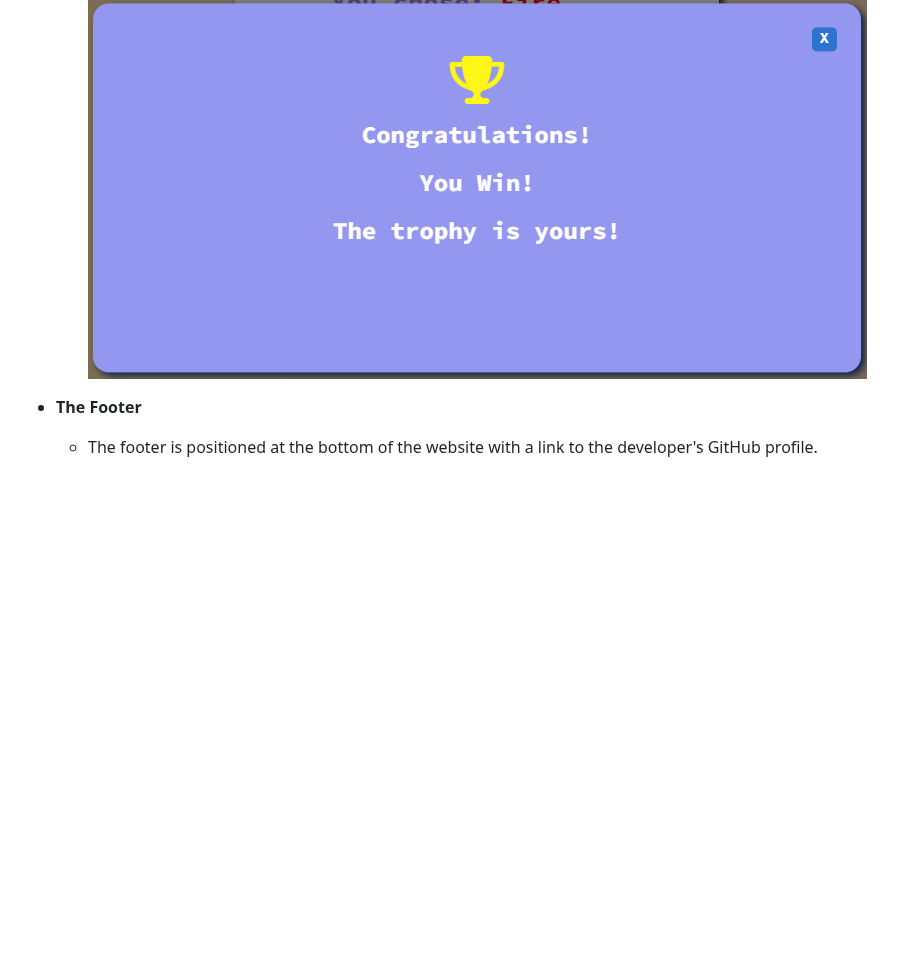
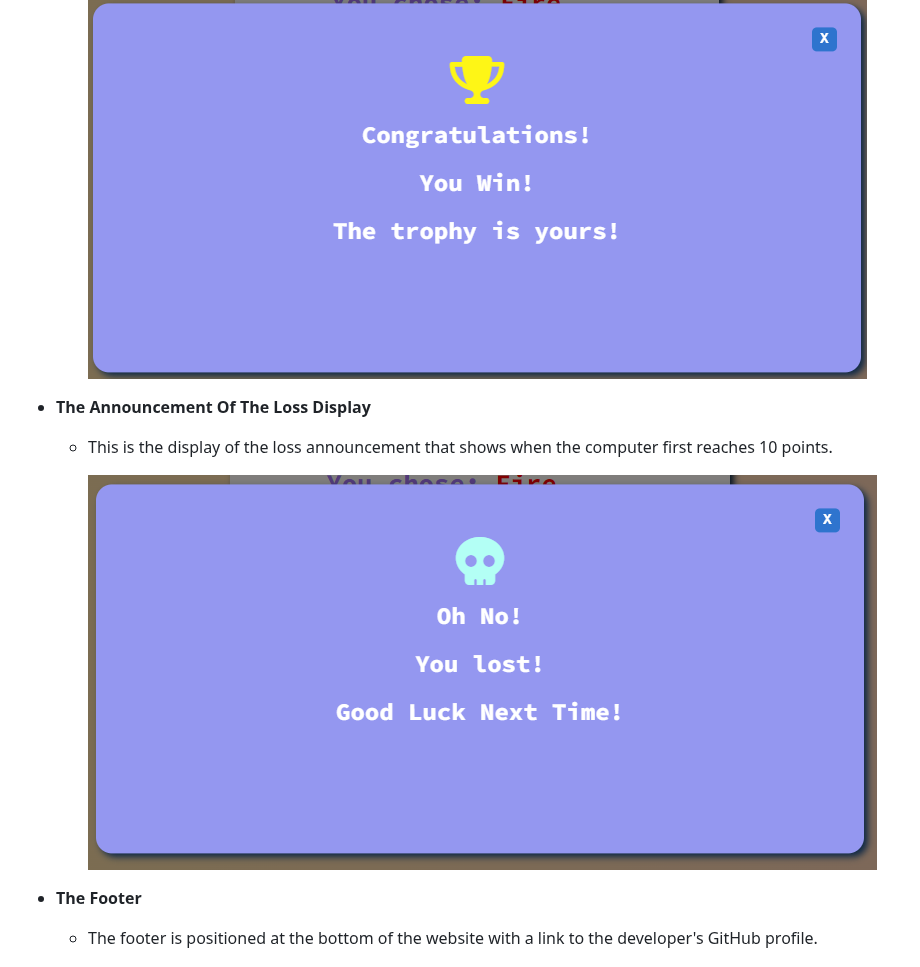
Before and after one commit to devnickocodes/the-elements-game, a Markdown page: README.md, the part around the change. GitHub-like rendering; blank space fills up the shorter version.

Commit message:
add the intro of the loss announcement display and an image of it to the README file

```diff
--- a/README.md
+++ b/README.md
@@ -102,6 +102,12 @@ The following are all the feautures of the website.
 
     ![The Announcement Of The Win Display](https://github.com/devnickocodes/the-elements-game/blob/main/documentation/announce-win-display.png)
 
+- **The Announcement Of The Loss Display**
+
+  - This is the display of the loss announcement that shows when the computer first reaches 10 points.
+
+    ![The Announcement Of The Loss Display](https://github.com/devnickocodes/the-elements-game/blob/main/documentation/announce-loss-display.png)
+
 - **The Footer**
 
   - The footer is positioned at the bottom of the website with a link to the developer's GitHub profile.
```
